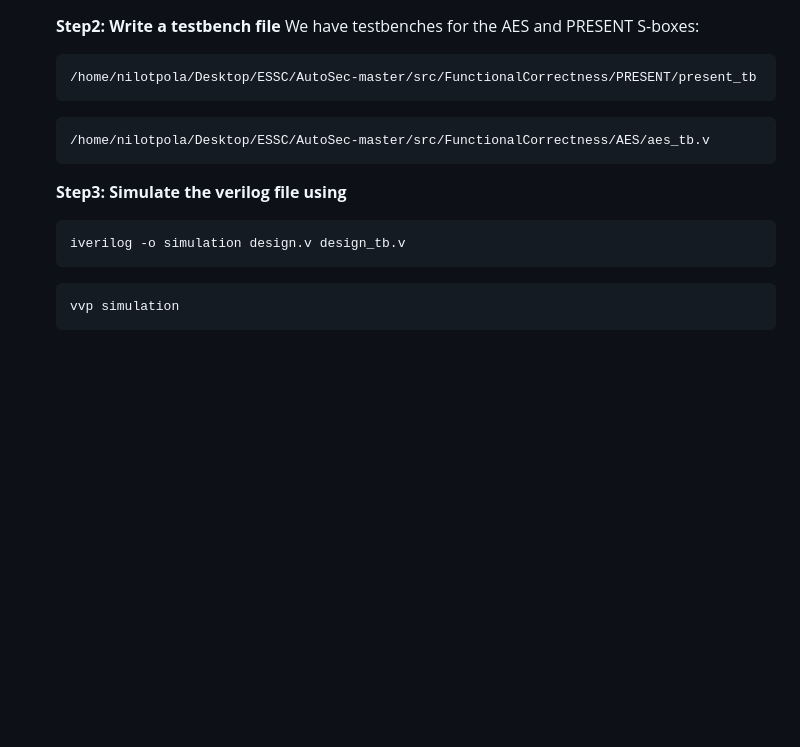
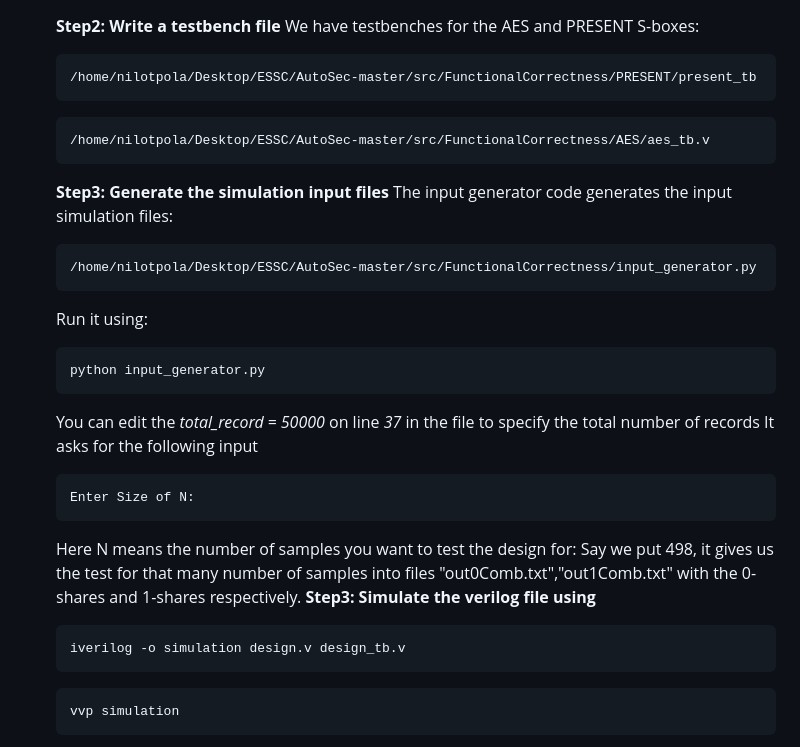
Before and after one commit to nilotpolas/AutoSec, a Markdown page: README.md, the part around the change. Rendered like a GitHub page; blank space fills up the shorter version.

````diff
--- a/README.md
+++ b/README.md
@@ -114,6 +114,22 @@ Design is balanced.
    ```
    /home/nilotpola/Desktop/ESSC/AutoSec-master/src/FunctionalCorrectness/AES/aes_tb.v
    ```
+    **Step3: Generate the simulation input files**
+   The input generator code generates the input simulation files:
+   ```
+   /home/nilotpola/Desktop/ESSC/AutoSec-master/src/FunctionalCorrectness/input_generator.py
+   ```
+   Run it using:
+   ```
+   python input_generator.py
+   ```
+   You can edit the *total_record = 50000* on line *37* in the file to specify the total number of records
+   It asks for the following input
+   ```
+   Enter Size of N:
+   ```
+   Here N means the number of samples you want to test the design for:
+   Say we put 498, it gives us the test for that many number of samples into files "out0Comb.txt","out1Comb.txt"  with the 0-shares and 1-shares respectively.
     **Step3: Simulate the verilog file using**
    ```
    iverilog -o simulation design.v design_tb.v
````
